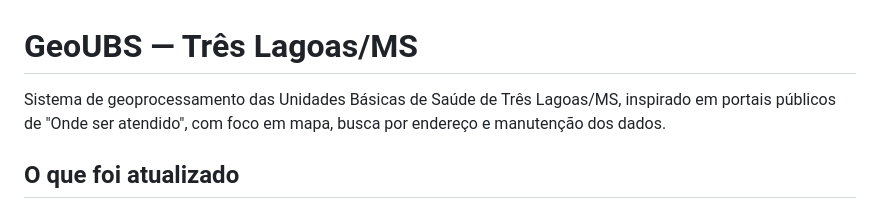
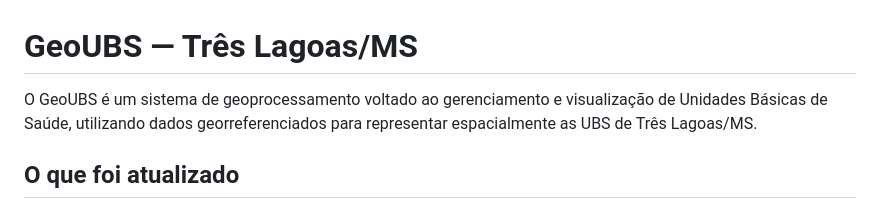
Before and after one commit to brunoFelix14/GeoUBS, a Markdown page: README.md, the part around the change. Drawn GitHub-style.

```diff
--- a/README.md
+++ b/README.md
@@ -1,6 +1,6 @@
 # GeoUBS — Três Lagoas/MS
 
-Sistema de geoprocessamento das Unidades Básicas de Saúde de Três Lagoas/MS, inspirado em portais públicos de "Onde ser atendido", com foco em mapa, busca por endereço e manutenção dos dados.
+O GeoUBS é um sistema de geoprocessamento voltado ao gerenciamento e visualização de Unidades Básicas de Saúde, utilizando dados georreferenciados para representar espacialmente as UBS de Três Lagoas/MS.
 
 ## O que foi atualizado
 
```
